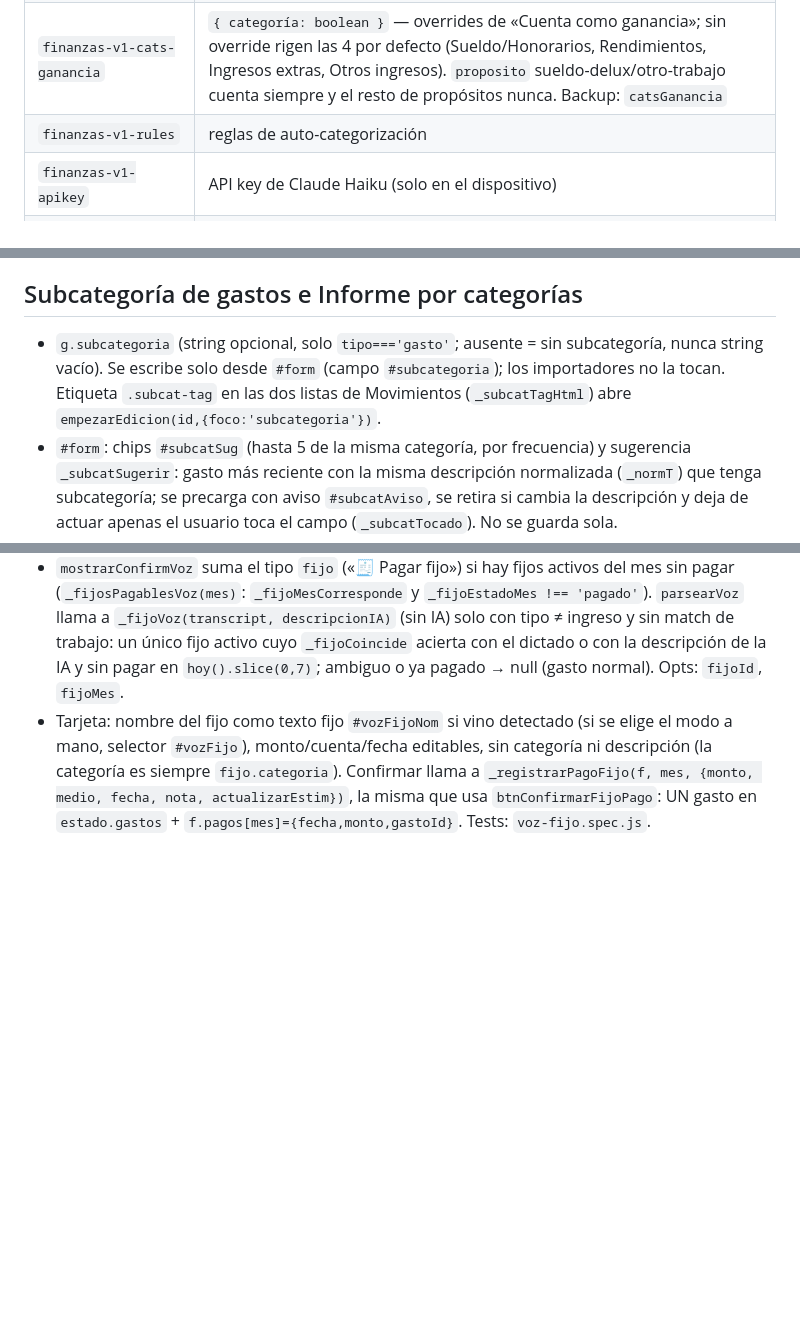
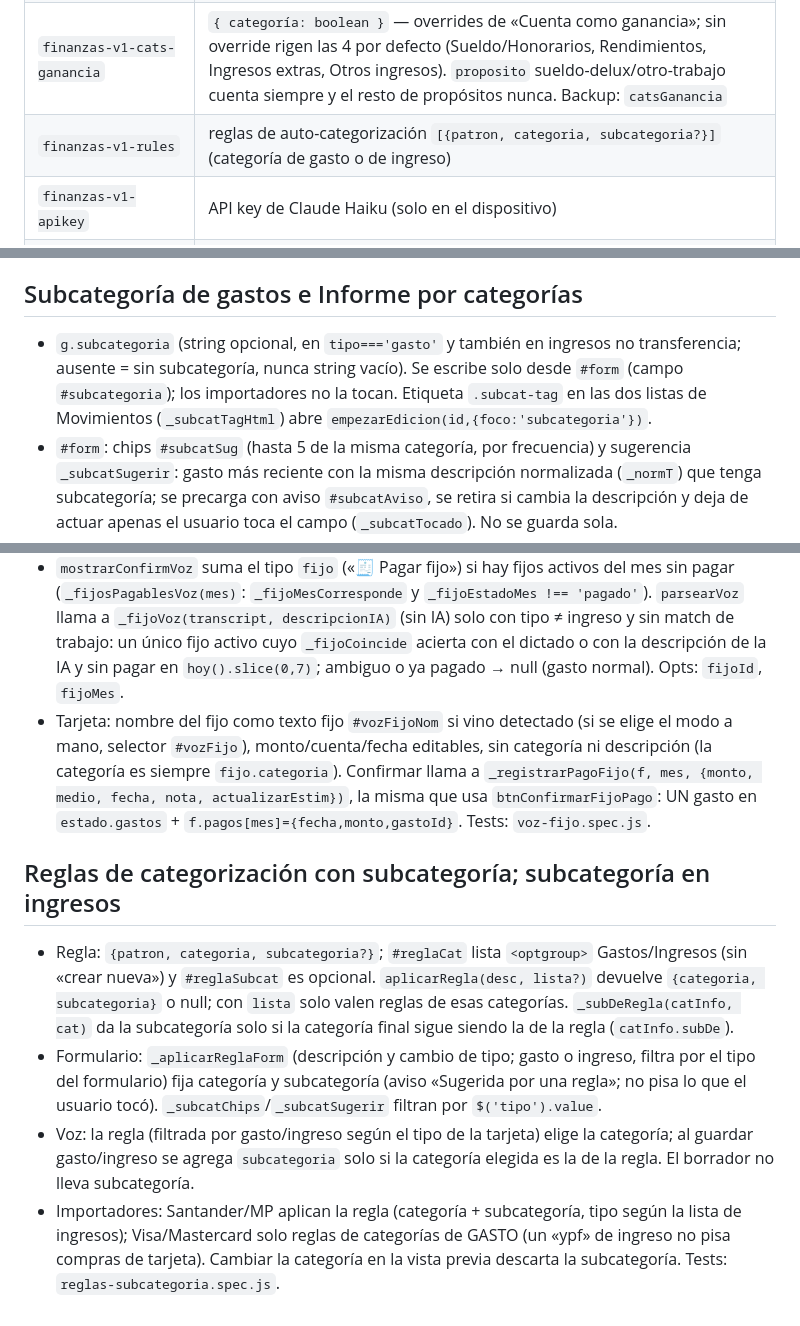
Before and after one commit to DemohSkills/mis-finanzas, a Markdown page: CLAUDE.md, 3 parts joined by grey strips. Drawn GitHub-style; blank space fills up the shorter version.

Commit message:
docs: reglas con subcategoría y subcategoría en ingresos
Co-Authored-By: Claude Sonnet 5.5 <noreply@anthropic.com>

```diff
--- a/CLAUDE.md
+++ b/CLAUDE.md
@@ -19,7 +19,7 @@ PWA de finanzas personales (single-page app). Funciona offline. Publicada con Gi
 | `finanzas-v1-cats` | categorías de gasto personalizadas |
 | `finanzas-v1-cats-income` | categorías de ingreso personalizadas |
 | `finanzas-v1-cats-ganancia` | `{ categoría: boolean }` — overrides de «Cuenta como ganancia»; sin override rigen las 4 por defecto (Sueldo/Honorarios, Rendimientos, Ingresos extras, Otros ingresos). `proposito` sueldo-delux/otro-trabajo cuenta siempre y el resto de propósitos nunca. Backup: `catsGanancia` |
-| `finanzas-v1-rules` | reglas de auto-categorización |
+| `finanzas-v1-rules` | reglas de auto-categorización `[{patron, categoria, subcategoria?}]` (categoría de gasto o de ingreso) |
 | `finanzas-v1-apikey` | API key de Claude Haiku (solo en el dispositivo) |
 | `finanzas-v1-backup-date` | fecha ISO del último backup exportado |
 | `finanzas-v1-ticker-mode` | velocidad de la cinta: `'v1'`/`'v2'`/`'v3'`/`'pause'` (migra legados `'1x'`/`'2x'`/`'scroll'`→`'v1'`, `'3x'`→`'v2'`, `'fixed'`→`'pause'`) |
@@ -160,7 +160,7 @@ PWA de finanzas personales (single-page app). Funciona offline. Publicada con Gi
 - Pagar el resumen: en `_ejecutarTransf`, cuando el pagado del ciclo alcanza `c.monto`, `_descontarCuotasResumen` baja un pendiente (y avanza `proxVenc` un mes) a cada cuota incluida; un pago parcial no las toca. Deshacer la transferencia no las restaura.
 
 ## Subcategoría de gastos e Informe por categorías
-- `g.subcategoria` (string opcional, solo `tipo==='gasto'`; ausente = sin subcategoría, nunca string vacío). Se escribe solo desde `#form` (campo `#subcategoria`); los importadores no la tocan. Etiqueta `.subcat-tag` en las dos listas de Movimientos (`_subcatTagHtml`) abre `empezarEdicion(id,{foco:'subcategoria'})`.
+- `g.subcategoria` (string opcional, en `tipo==='gasto'` y también en ingresos no transferencia; ausente = sin subcategoría, nunca string vacío). Se escribe solo desde `#form` (campo `#subcategoria`); los importadores no la tocan. Etiqueta `.subcat-tag` en las dos listas de Movimientos (`_subcatTagHtml`) abre `empezarEdicion(id,{foco:'subcategoria'})`.
 - `#form`: chips `#subcatSug` (hasta 5 de la misma categoría, por frecuencia) y sugerencia `_subcatSugerir`: gasto más reciente con la misma descripción normalizada (`_normT`) que tenga subcategoría; se precarga con aviso `#subcatAviso`, se retira si cambia la descripción y deja de actuar apenas el usuario toca el campo (`_subcatTocado`). No se guarda sola.
 - Informe: `buildInformeHTML(opts.categorias)` filtra `movBase` y el detalle por categoría (cuentas y patrimonio no). Con exactamente 1 categoría agrega `.inf-sec-desglose` (grupos `details.inf-grp`: subcategoría, o descripción igual/similar con «(por descripción)»). Estado `_infCats` (no persistido). El detalle `compacto` es `details.inf-todos` «Todos los movimientos (N)» plegado; `beforeprint` abre los `details` de `#informePrint`. Casillas `#infPrResumen/#infPrDesglose/#infPrTodos` → clases `no-pr-*` en `#informePrint` que ocultan secciones solo al imprimir.
 
@@ -221,3 +221,9 @@ PWA de finanzas personales (single-page app). Funciona offline. Publicada con Gi
 ## Dictado de gastos fijos (modo Pagar fijo)
 - `mostrarConfirmVoz` suma el tipo `fijo` («🧾 Pagar fijo») si hay fijos activos del mes sin pagar (`_fijosPagablesVoz(mes)`: `_fijoMesCorresponde` y `_fijoEstadoMes !== 'pagado'`). `parsearVoz` llama a `_fijoVoz(transcript, descripcionIA)` (sin IA) solo con tipo ≠ ingreso y sin match de trabajo: un único fijo activo cuyo `_fijoCoincide` acierta con el dictado o con la descripción de la IA y sin pagar en `hoy().slice(0,7)`; ambiguo o ya pagado → null (gasto normal). Opts: `fijoId`, `fijoMes`.
 - Tarjeta: nombre del fijo como texto fijo `#vozFijoNom` si vino detectado (si se elige el modo a mano, selector `#vozFijo`), monto/cuenta/fecha editables, sin categoría ni descripción (la categoría es siempre `fijo.categoria`). Confirmar llama a `_registrarPagoFijo(f, mes, {monto, medio, fecha, nota, actualizarEstim})`, la misma que usa `btnConfirmarFijoPago`: UN gasto en `estado.gastos` + `f.pagos[mes]={fecha,monto,gastoId}`. Tests: `voz-fijo.spec.js`.
+
+## Reglas de categorización con subcategoría; subcategoría en ingresos
+- Regla: `{patron, categoria, subcategoria?}`; `#reglaCat` lista `<optgroup>` Gastos/Ingresos (sin «crear nueva») y `#reglaSubcat` es opcional. `aplicarRegla(desc, lista?)` devuelve `{categoria, subcategoria}` o null; con `lista` solo valen reglas de esas categorías. `_subDeRegla(catInfo, cat)` da la subcategoría solo si la categoría final sigue siendo la de la regla (`catInfo.subDe`).
+- Formulario: `_aplicarReglaForm` (descripción y cambio de tipo; gasto o ingreso, filtra por el tipo del formulario) fija categoría y subcategoría (aviso «Sugerida por una regla»; no pisa lo que el usuario tocó). `_subcatChips`/`_subcatSugerir` filtran por `$('tipo').value`.
+- Voz: la regla (filtrada por gasto/ingreso según el tipo de la tarjeta) elige la categoría; al guardar gasto/ingreso se agrega `subcategoria` solo si la categoría elegida es la de la regla. El borrador no lleva subcategoría.
+- Importadores: Santander/MP aplican la regla (categoría + subcategoría, tipo según la lista de ingresos); Visa/Mastercard solo reglas de categorías de GASTO (un «ypf» de ingreso no pisa compras de tarjeta). Cambiar la categoría en la vista previa descarta la subcategoría. Tests: `reglas-subcategoria.spec.js`.
```
Also changed, not shown: PENDIENTES.md (+2 -0 lines).
